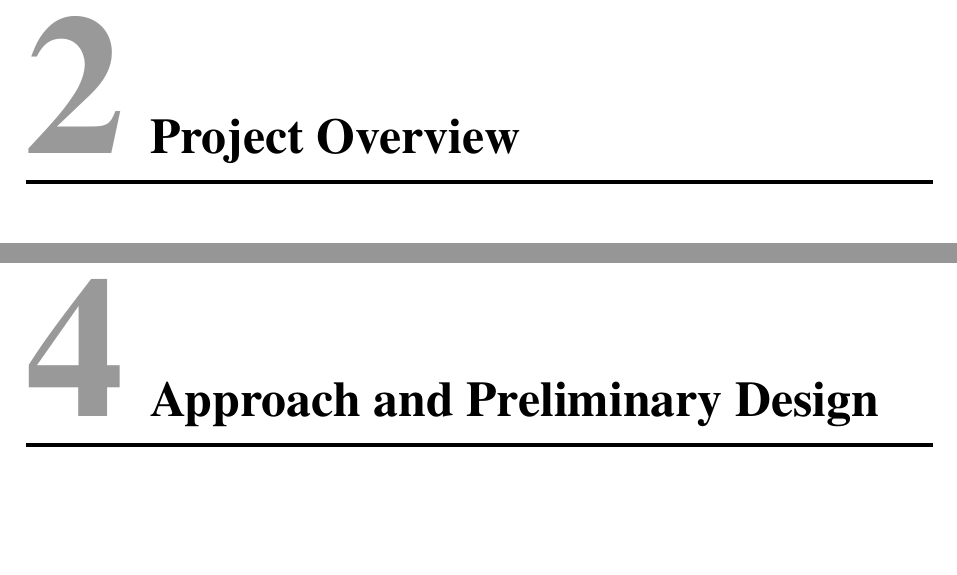
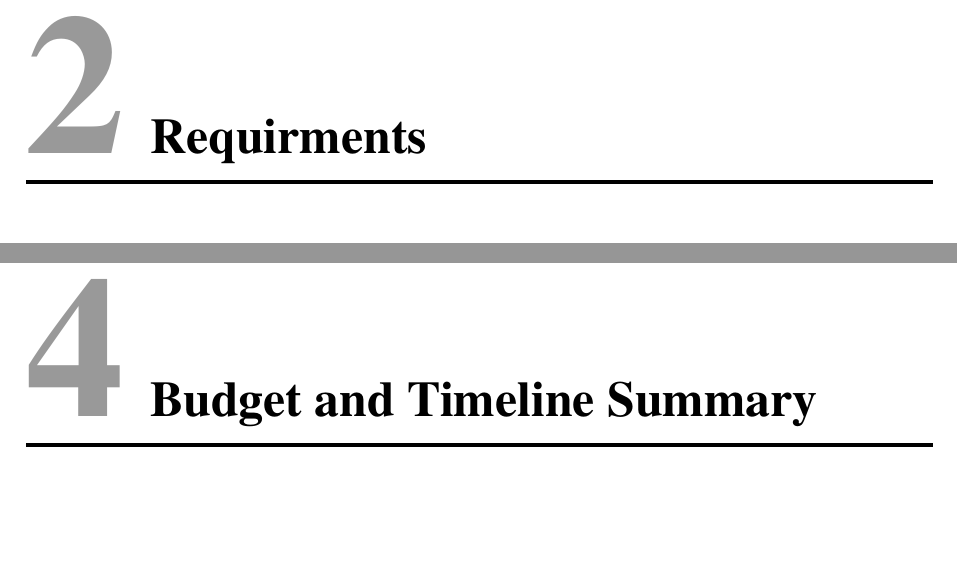
Before and after one commit to team-ramrod/mariokart, a LaTeX thesis (Documentation/SpecificationReport/Report/report.tex, which reads Documentation/SpecificationReport/Report/Budget.tex, Documentation/SpecificationReport/Report/Requirements.tex): two parts of pages 5 and 8 of 10, joined at a grey line, cut at the place of the change. Compiled offline with pdfLaTeX.

Commit message:
Updated the titles of sections

```diff
--- a/Documentation/SpecificationReport/Report/Budget.tex
+++ b/Documentation/SpecificationReport/Report/Budget.tex
@@ -1 +1,5 @@
-\chapter{Approach and Preliminary Design}
+\chapter{Budget and Timeline Summary}
+% Give a summary of actual and anticipated purchases (include shipping and
+% delivery). to met s and results are encouraged, regardless of success. A
+% timeline summary from start of the project to completion should be included –
+% a Gantt chart may be appropriate.
--- a/Documentation/SpecificationReport/Report/Requirements.tex
+++ b/Documentation/SpecificationReport/Report/Requirements.tex
@@ -1 +1 @@
-\chapter{Project Overview}
+\chapter{Requirments}
```
Also changed, not shown: Documentation/SpecificationReport/Report/Abstract.tex (+4 -0 lines).
